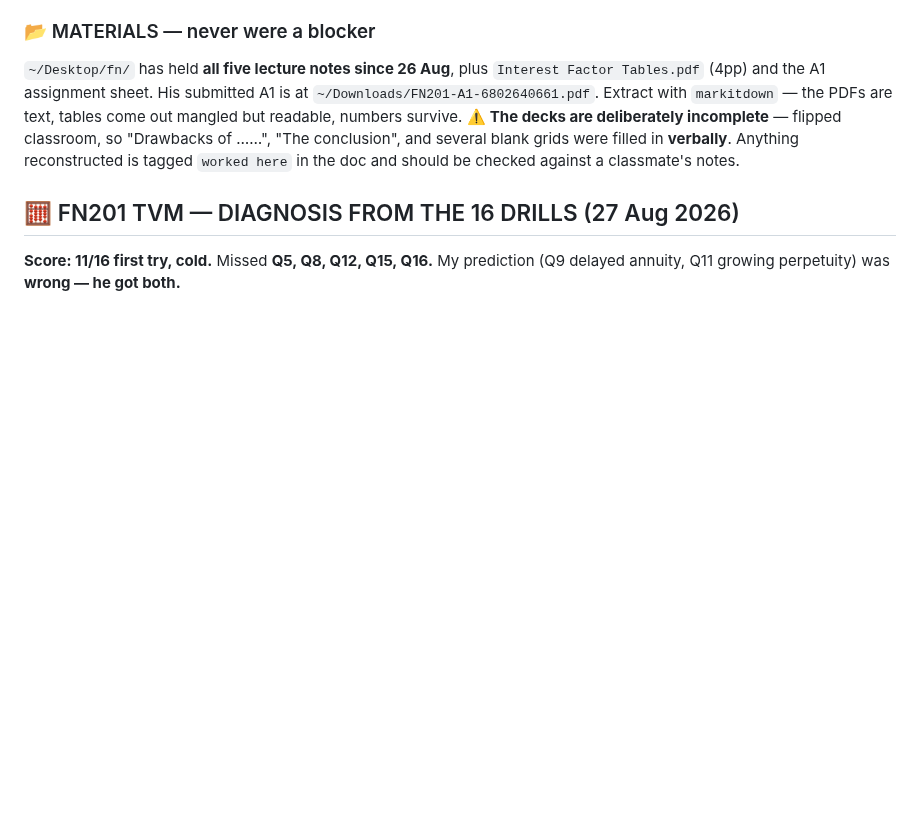
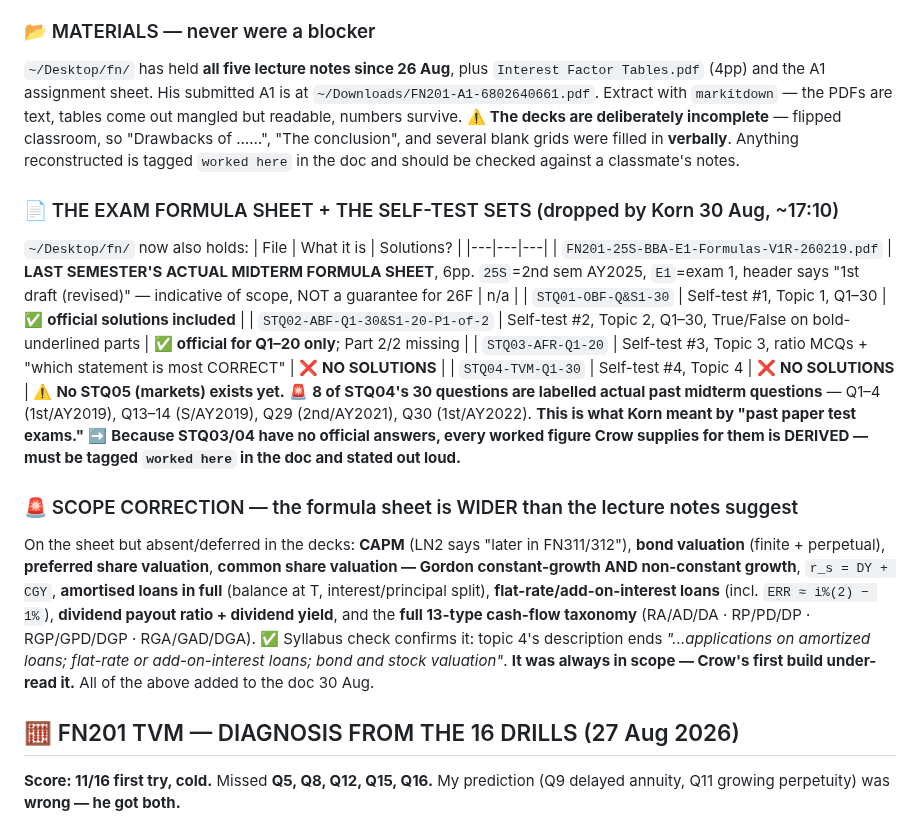
Before and after one commit to kornkritrse-byte/crow-config, a Markdown page: memory/project_midterms.md, the part around the change. Rendered like a GitHub page; blank space fills up the shorter version.

Commit message:
sync 2026-08-30 17:27

```diff
--- a/memory/project_midterms.md
+++ b/memory/project_midterms.md
@@ -445,6 +445,23 @@ Syllabus hours per topic (Lecture / Practical / Active-learning):
 `~/Desktop/fn/` has held **all five lecture notes since 26 Aug**, plus `Interest Factor Tables.pdf` (4pp) and the A1 assignment sheet. His submitted A1 is at `~/Downloads/FN201-A1-6802640661.pdf`. Extract with `markitdown` — the PDFs are text, tables come out mangled but readable, numbers survive.
 ⚠️ **The decks are deliberately incomplete** — flipped classroom, so "Drawbacks of ……", "The conclusion", and several blank grids were filled in **verbally**. Anything reconstructed is tagged `worked here` in the doc and should be checked against a classmate's notes.
 
+### 📄 THE EXAM FORMULA SHEET + THE SELF-TEST SETS (dropped by Korn 30 Aug, ~17:10)
+`~/Desktop/fn/` now also holds:
+| File | What it is | Solutions? |
+|---|---|---|
+| `FN201-25S-BBA-E1-Formulas-V1R-260219.pdf` | **LAST SEMESTER'S ACTUAL MIDTERM FORMULA SHEET**, 6pp. `25S`=2nd sem AY2025, `E1`=exam 1, header says "1st draft (revised)" — indicative of scope, NOT a guarantee for 26F | n/a |
+| `STQ01-OBF-Q&S1-30` | Self-test #1, Topic 1, Q1–30 | ✅ **official solutions included** |
+| `STQ02-ABF-Q1-30&S1-20-P1-of-2` | Self-test #2, Topic 2, Q1–30, True/False on bold-underlined parts | ✅ **official for Q1–20 only**; Part 2/2 missing |
+| `STQ03-AFR-Q1-20` | Self-test #3, Topic 3, ratio MCQs + "which statement is most CORRECT" | ❌ **NO SOLUTIONS** |
+| `STQ04-TVM-Q1-30` | Self-test #4, Topic 4 | ❌ **NO SOLUTIONS** |
+⚠️ **No STQ05 (markets) exists yet.**
+🚨 **8 of STQ04's 30 questions are labelled actual past midterm questions** — Q1–4 (1st/AY2019), Q13–14 (S/AY2019), Q29 (2nd/AY2021), Q30 (1st/AY2022). **This is what Korn meant by "past paper test exams."**
+➡️ **Because STQ03/04 have no official answers, every worked figure Crow supplies for them is DERIVED — must be tagged `worked here` in the doc and stated out loud.**
+
+### 🚨 SCOPE CORRECTION — the formula sheet is WIDER than the lecture notes suggest
+On the sheet but absent/deferred in the decks: **CAPM** (LN2 says "later in FN311/312"), **bond valuation** (finite + perpetual), **preferred share valuation**, **common share valuation — Gordon constant-growth AND non-constant growth**, `r_s = DY + CGY`, **amortised loans in full** (balance at T, interest/principal split), **flat-rate/add-on-interest loans** (incl. `ERR ≈ i%(2) − 1%`), **dividend payout ratio + dividend yield**, and the **full 13-type cash-flow taxonomy** (RA/AD/DA · RP/PD/DP · RGP/GPD/DGP · RGA/GAD/DGA).
+✅ Syllabus check confirms it: topic 4's description ends *"...applications on amortized loans; flat-rate or add-on-interest loans; bond and stock valuation"*. **It was always in scope — Crow's first build under-read it.** All of the above added to the doc 30 Aug.
+
 ## 🧮 FN201 TVM — DIAGNOSIS FROM THE 16 DRILLS (27 Aug 2026)
 
 **Score: 11/16 first try, cold.** Missed **Q5, Q8, Q12, Q15, Q16.** My prediction (Q9 delayed annuity, Q11 growing perpetuity) was **wrong — he got both.**
```
